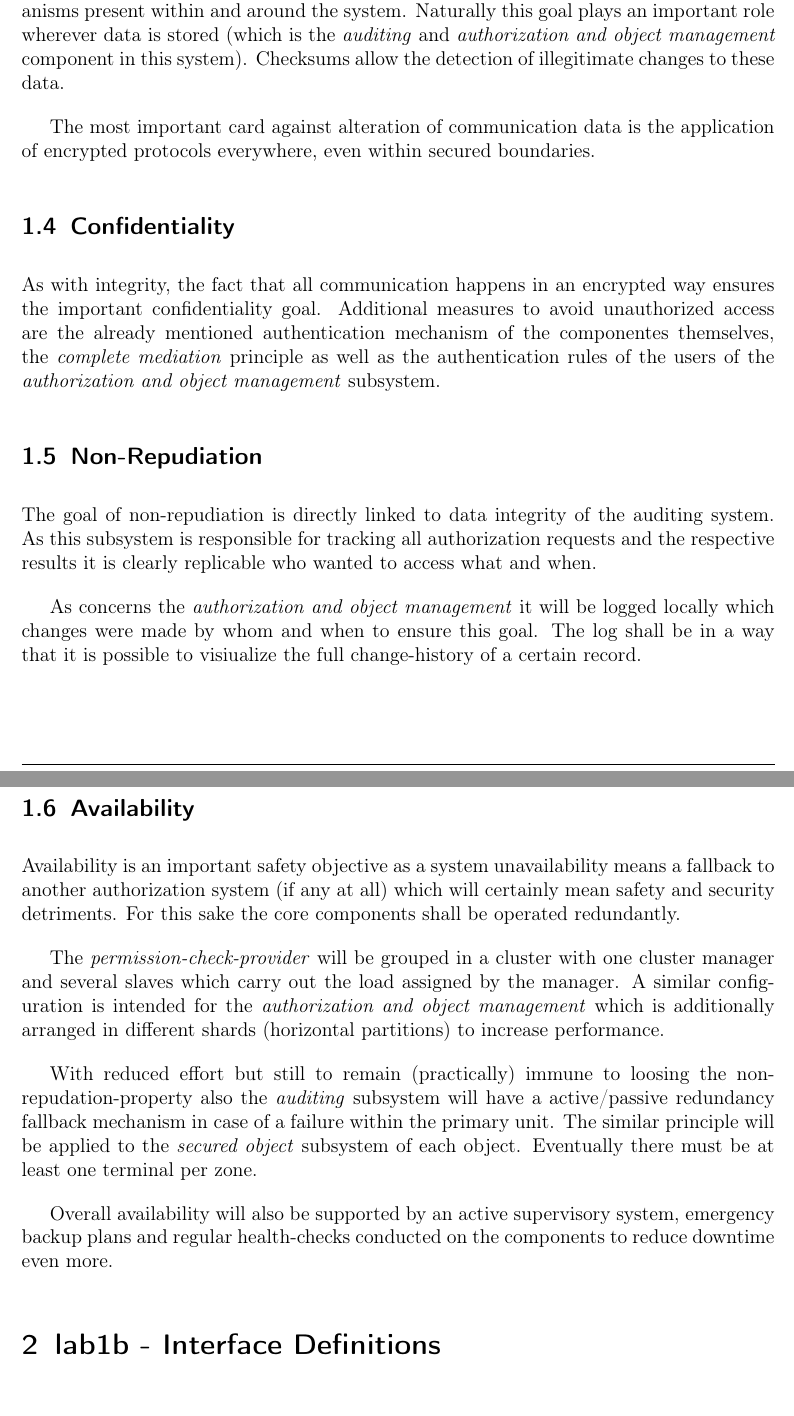
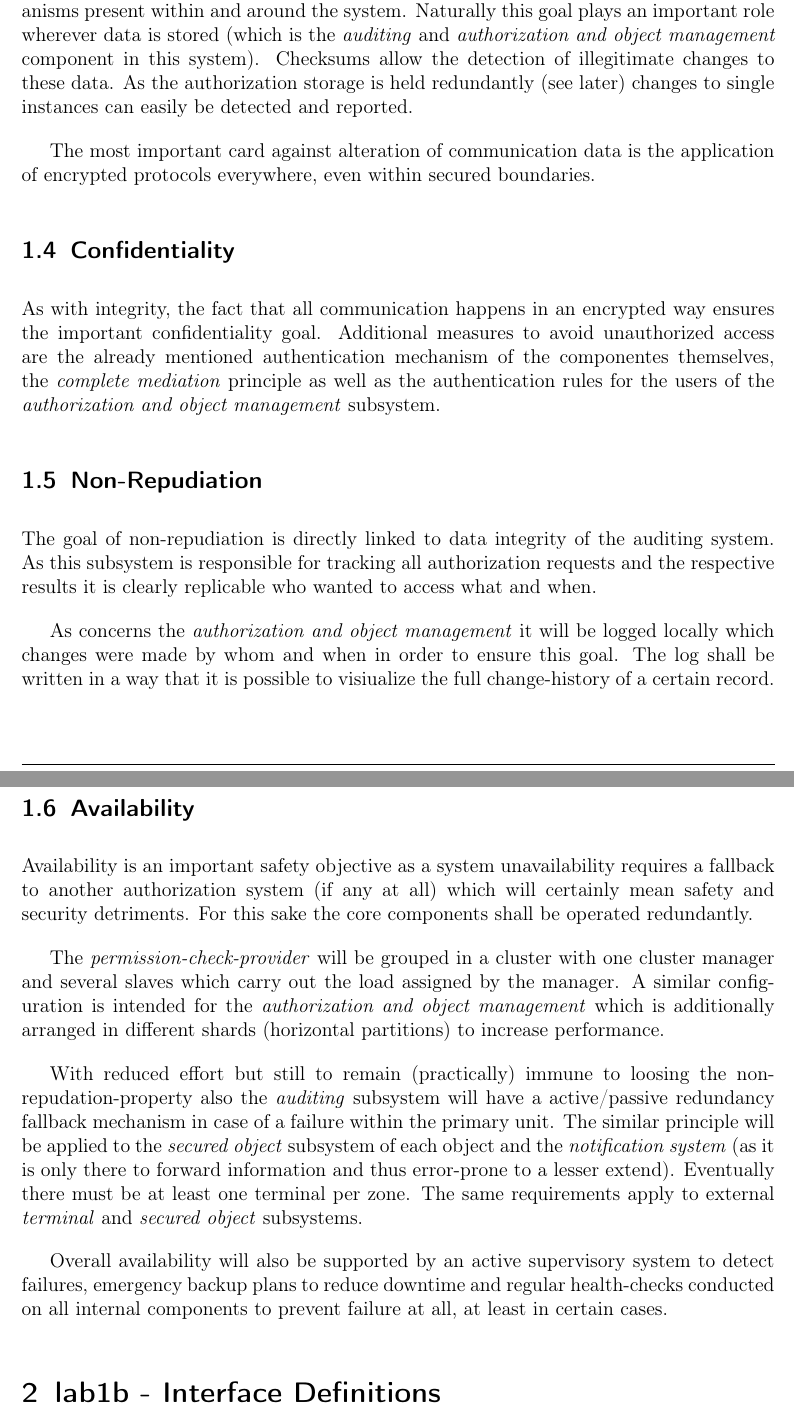
Before and after one commit to Turantul/itsecurity, a LaTeX document (documentation/lab-protocol.tex): two parts of pages 3 and 4 of 4, joined at a grey line, cut so that both start at the same text. Compiled offline with pdfLaTeX.

Commit message:
lab1a finetuning

```diff
--- a/documentation/lab-protocol.tex
+++ b/documentation/lab-protocol.tex
@@ -106,7 +105,8 @@ More information is to follow in a later chapter.
 \subsection{Integrity}
 Data integrity is partially guaranteed by the rigid authentication and authorization mechanisms present within and around the system.
 Naturally this goal plays an important role wherever data is stored (which is the \emph{auditing} and \emph{authorization and object management}
-component in this system). Checksums allow the detection of illegitimate changes to these data.
+component in this system). Checksums allow the detection of illegitimate changes to these data. As the authorization storage is held
+redundantly (see later) changes to single instances can easily be detected and reported.
 
 The most important card against alteration of communication data is the application of encrypted protocols everywhere, even within
 secured boundaries.
@@ -115,7 +115,7 @@ secured boundaries.
 \subsection{Confidentiality}
 As with integrity, the fact that all communication happens in an encrypted way ensures the important confidentiality goal. Additional
 measures to avoid unauthorized access are the already mentioned authentication mechanism of the componentes themselves, the
-\emph{complete mediation} principle as well as the authentication rules of the users of the \emph{authorization and object management}
+\emph{complete mediation} principle as well as the authentication rules for the users of the \emph{authorization and object management}
 subsystem.
 
 
@@ -123,12 +123,13 @@ subsystem.
 The goal of non-repudiation is directly linked to data integrity of the auditing system. As this subsystem is responsible for tracking
 all authorization requests and the respective results it is clearly replicable who wanted to access what and when.
 
-As concerns the \emph{authorization and object management} it will be logged locally which changes were made by whom and when to ensure
-this goal. The log shall be in a way that it is possible to visiualize the full change-history of a certain record.
+As concerns the \emph{authorization and object management} it will be logged locally which changes were made by whom and when in
+order to ensure this goal. The log shall be written in a way that it is possible to visiualize the full change-history of a
+certain record.
 
 
 \subsection{Availability}
-Availability is an important safety objective as a system unavailability means a fallback to another authorization system (if any at all)
+Availability is an important safety objective as a system unavailability requires a fallback to another authorization system (if any at all)
 which will certainly mean safety and security detriments. For this sake the core components shall be operated redundantly.
 
 The \emph{permission-check-provider} will be grouped in a cluster with one cluster manager and several slaves which carry
@@ -137,10 +138,12 @@ which is additionally arranged in different shards (horizontal partitions) to in
 
 With reduced effort but still to remain (practically) immune to loosing the non-repudation-property also the \emph{auditing} subsystem
 will have a active/passive redundancy fallback mechanism in case of a failure within the primary unit. The similar principle
-will be applied to the \emph{secured object} subsystem of each object. Eventually there must be at least one terminal per zone.
+will be applied to the \emph{secured object} subsystem of each object and the \emph{notification system} (as it is only there
+to forward information and thus error-prone to a lesser extend). Eventually there must be at least one terminal per zone. The same
+requirements apply to external \emph{terminal} and \emph{secured object} subsystems.
 
-Overall availability will also be supported by an active supervisory system, emergency backup plans and regular health-checks
-conducted on the components to reduce downtime even more.
+Overall availability will also be supported by an active supervisory system to detect failures, emergency backup plans to reduce downtime
+and regular health-checks conducted on all internal components to prevent failure at all, at least in certain cases.
 
 
 \section{lab1b - Interface Definitions}
```
Also changed, not shown: documentation/lab-protocol.pdf, documentation/lab-protocol.tex (3 more changed lines), 1 other file.
